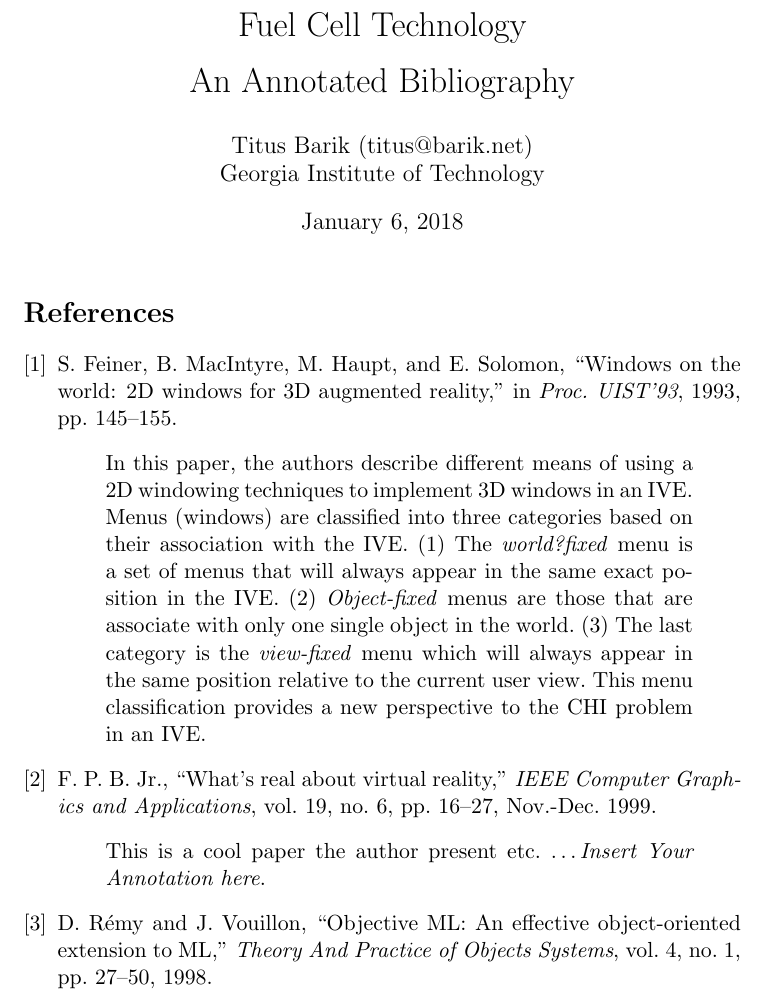
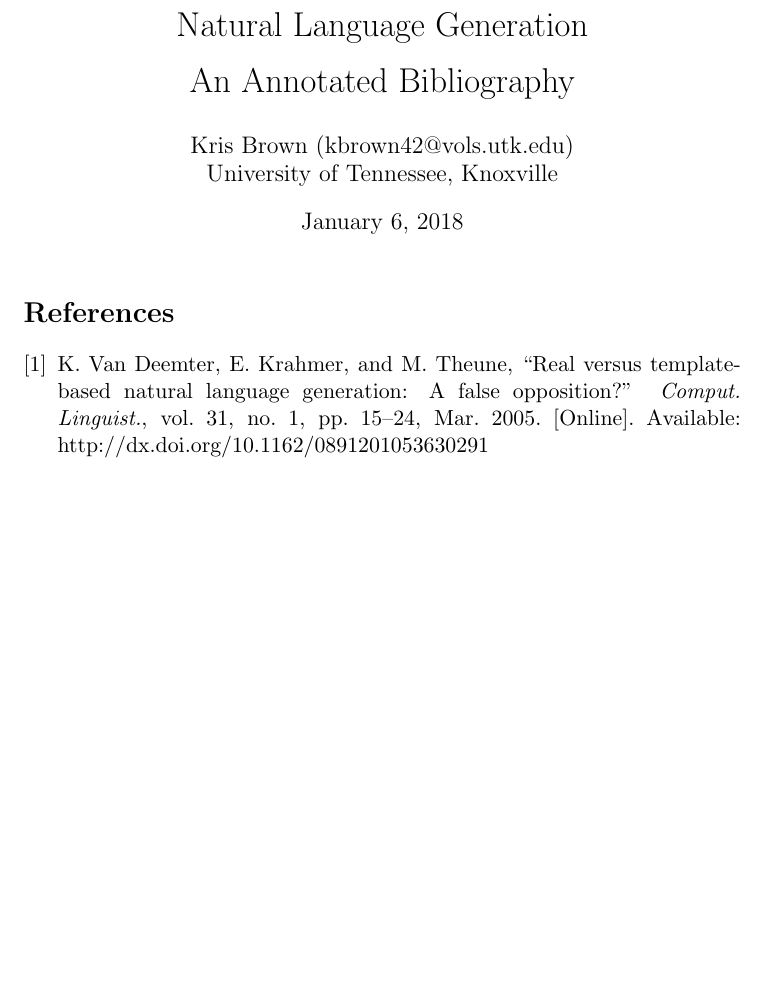
Before and after one commit to kbrown42/thesis-bib, a LaTeX document (main.tex, which reads thesis-bib.bib): part of page 1 of 3 before the commit and part of the page after it, cut at the place of the change, the shorter picture padded with empty space. Compiled offline with pdfLaTeX.

Commit message:
Update on Overleaf.

```diff
--- a/main.tex
+++ b/main.tex
@@ -3,14 +3,15 @@
 %% You'll need to change the title and author fields to reflect your
 %% information.
 %%
-%% Author: Titus Barik (titus@barik.net)
-%% Homepage: http://www.barik.net/sw/ieee/
-%% Reference: http://www.ctan.org/tex-archive/info/simplified-latex/
+%% Author: Kris Brown (kbrown42@vols.utk.edu)
+%% Homepage:
+%% Reference:
 
 \documentclass [11pt]{article}
 
-\title{Fuel Cell Technology\\\medskip An Annotated Bibliography}
-\author{Titus Barik (titus@barik.net)\\Georgia Institute of Technology}
+\title{Natural Language Generation\\\medskip An Annotated Bibliography}
+\author{Kris Brown (kbrown42@vols.utk.edu)\\
+University of Tennessee, Knoxville}
 
 \begin{document}
 \maketitle
--- /dev/null
+++ b/thesis-bib.bib
@@ -0,0 +1,16 @@
+% Encoding: UTF-8
+
+@Article{VanDeemter2005,
+  author        = {Van Deemter, Kees and Krahmer, Emiel and Theune, Mari\"{e}t},
+  title         = {Real Versus Template-Based Natural Language Generation: A False Opposition?},
+  journal       = {Comput. Linguist.},
+  year          = {2005},
+  annotator     = {test},
+  volume        = {31},
+  number        = {1},
+  month         = mar,
+  pages         = {15--24},
+  issn          = {0891-2017},
+  doi           = {10.1162/0891201053630291},
+  url           = {http://dx.doi.org/10.1162/0891201053630291},
+  __markedentry = {[kris:6]},
```
Also changed, not shown: annot.bib (deleted, +0 -108 lines), main.tex (2 more changed lines), thesis-bib.bib (8 more changed lines).
